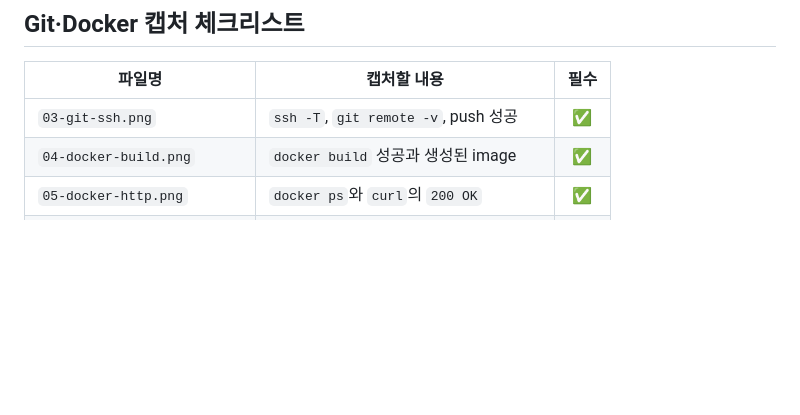
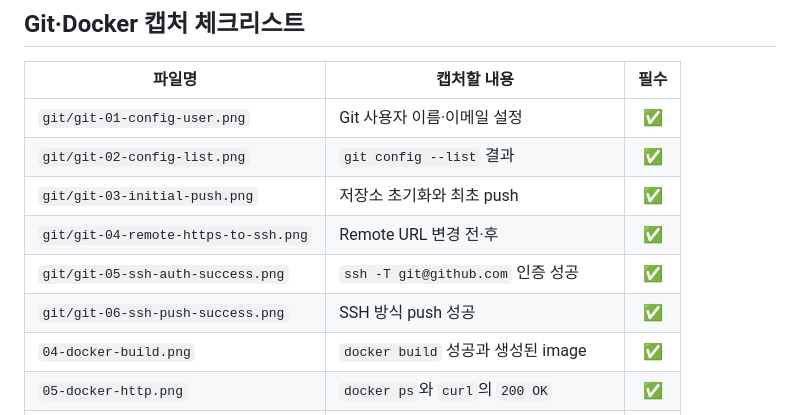
Before and after one commit to yhana972/Codyssey_E1-1, a Markdown page: docs/images/README.md, the part around the change. Rendered like a GitHub page; blank space fills up the shorter version.

```diff
--- a/docs/images/README.md
+++ b/docs/images/README.md
@@ -28,7 +28,12 @@ README와 GitHub Wiki에서 사용하는 실습 이미지 저장 위치입니다
 
 | 파일명 | 캡처할 내용 | 필수 |
 | --- | --- | :---: |
-| `03-git-ssh.png` | `ssh -T`, `git remote -v`, push 성공 | ✅ |
+| `git/git-01-config-user.png` | Git 사용자 이름·이메일 설정 | ✅ |
+| `git/git-02-config-list.png` | `git config --list` 결과 | ✅ |
+| `git/git-03-initial-push.png` | 저장소 초기화와 최초 push | ✅ |
+| `git/git-04-remote-https-to-ssh.png` | Remote URL 변경 전·후 | ✅ |
+| `git/git-05-ssh-auth-success.png` | `ssh -T git@github.com` 인증 성공 | ✅ |
+| `git/git-06-ssh-push-success.png` | SSH 방식 push 성공 | ✅ |
 | `04-docker-build.png` | `docker build` 성공과 생성된 image | ✅ |
 | `05-docker-http.png` | `docker ps`와 `curl`의 `200 OK` | ✅ |
 | `06-bind-mount.png` | Host 파일 수정 전·후 웹 반영 | ✅ |
```
Also changed, not shown: README.md (+3 -3 lines), wiki/E1-1-개발환경-실습-가이드.md (+90 -3 lines), docs/images/git/git-01-config-user.png (added), docs/images/git/git-02-config-list.png (added), docs/images/git/git-03-initial-push.png (added), docs/images/git/git-04-remote-https-to-ssh.png (added), docs/images/git/git-05-ssh-auth-success.png (added), docs/images/git/git-06-ssh-push-success.png (added), 1 other file.
